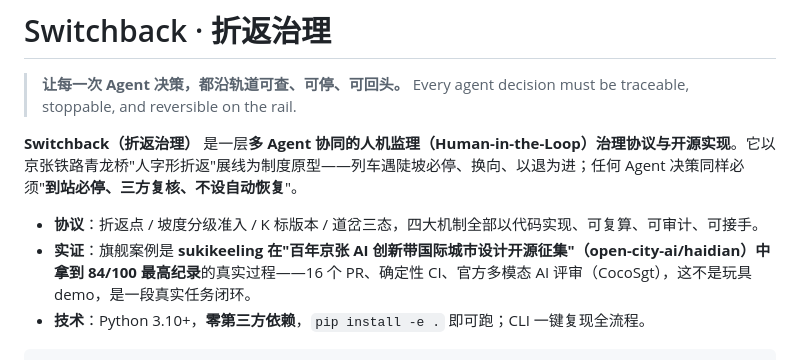
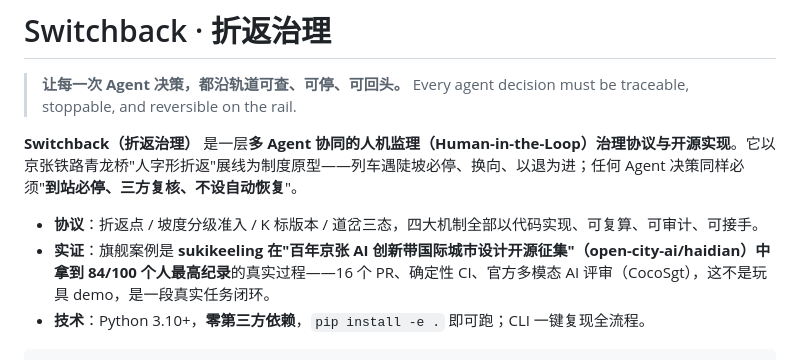
Before and after one commit to sukikeeling/switchback, a Markdown page: README.md, the part around the change. Rendered like a GitHub page.

````diff
--- a/README.md
+++ b/README.md
@@ -6,7 +6,7 @@
 **Switchback（折返治理）** 是一层**多 Agent 协同的人机监理（Human-in-the-Loop）治理协议与开源实现**。它以京张铁路青龙桥"人字形折返"展线为制度原型——列车遇陡坡必停、换向、以退为进；任何 Agent 决策同样必须"**到站必停、三方复核、不设自动恢复**"。
 
 - **协议**：折返点 / 坡度分级准入 / K 标版本 / 道岔三态，四大机制全部以代码实现、可复算、可审计、可接手。
-- **实证**：旗舰案例是 **sukikeeling 在"百年京张 AI 创新带国际城市设计开源征集"（open-city-ai/haidian）中拿到 84/100 最高纪录**的真实过程——16 个 PR、确定性 CI、官方多模态 AI 评审（CocoSgt），这不是玩具 demo，是一段真实任务闭环。
+- **实证**：旗舰案例是 **sukikeeling 在"百年京张 AI 创新带国际城市设计开源征集"（open-city-ai/haidian）中拿到 84/100 个人最高纪录**的真实过程——16 个 PR、确定性 CI、官方多模态 AI 评审（CocoSgt），这不是玩具 demo，是一段真实任务闭环。
 - **技术**：Python 3.10+，**零第三方依赖**，`pip install -e .` 即可跑；CLI 一键复现全流程。
 
 ```
````
